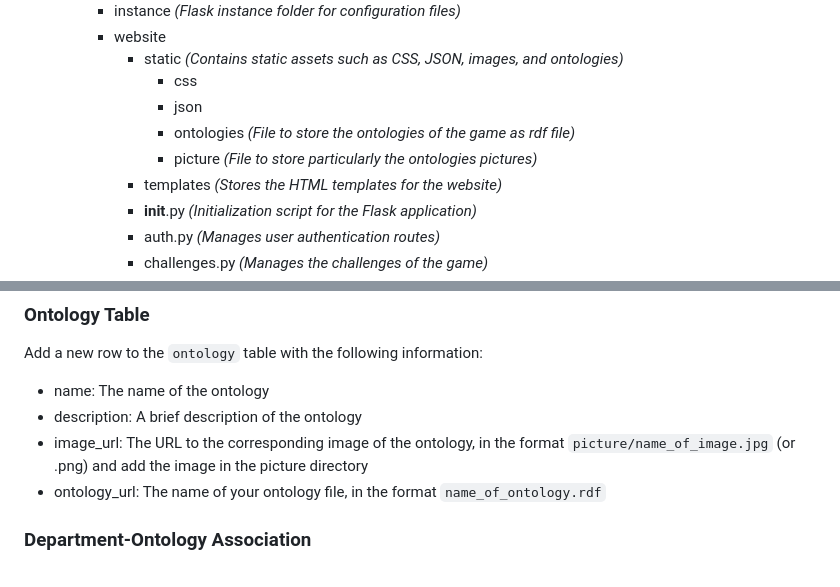
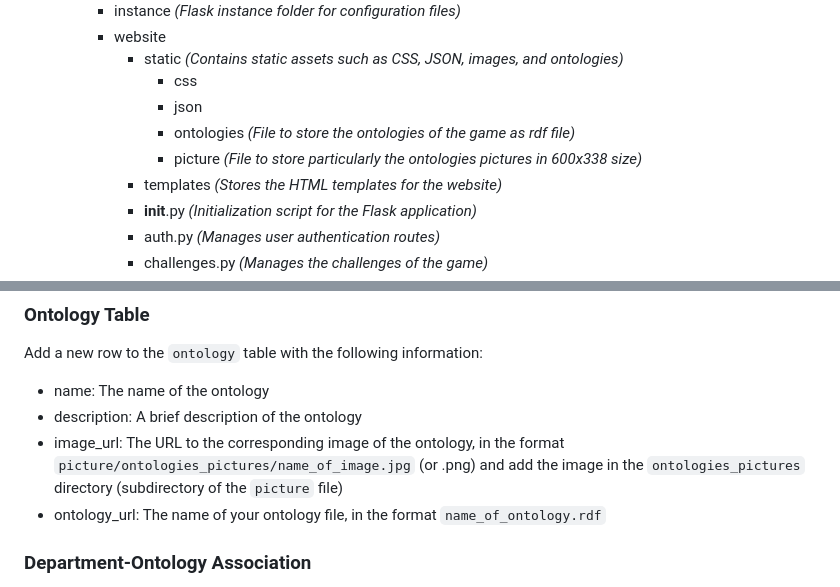
Before and after one commit to NilsBarInf/OntoQuest, a Markdown page: README.md, 2 parts joined by grey strips. GitHub-like rendering.

```diff
--- a/README.md
+++ b/README.md
@@ -19,7 +19,7 @@ The game's process begins with **domain or department selection**, followed by *
                 - css
                 - json
                 - ontologies  *(File to store the ontologies of the game as rdf file)*
-                - picture *(File to store particularly the ontologies pictures)*
+                - picture *(File to store particularly the ontologies pictures in 600x338 size)*
             - templates  *(Stores the HTML templates for the website)*
             - __init__.py  *(Initialization script for the Flask application)*
             - auth.py  *(Manages user authentication routes)*
@@ -147,7 +147,7 @@ In addition to adding the ontology file, you need to register the ontology in th
 Add a new row to the `ontology` table with the following information:
 - name: The name of the ontology
 - description: A brief description of the ontology
-- image_url: The URL to the corresponding image of the ontology, in the format `picture/name_of_image.jpg` (or .png) and add the image in the picture directory
+- image_url: The URL to the corresponding image of the ontology, in the format `picture/ontologies_pictures/name_of_image.jpg` (or .png) and add the image in the `ontologies_pictures` directory (subdirectory of the `picture` file)
 - ontology_url: The name of your ontology file, in the format `name_of_ontology.rdf`
 
 ### Department-Ontology Association
```
